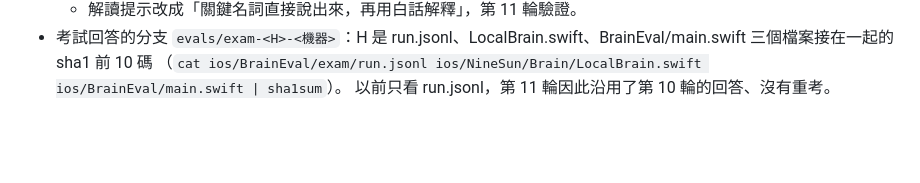
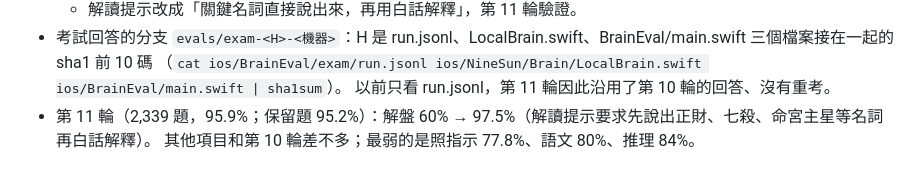
Before and after one commit to u1130238883-oss/-eden-ai, a Markdown page: HANDOFF.md, the part around the change. Drawn GitHub-style; blank space fills up the shorter version.

Commit message:
Handoff: round 11 results
Co-Authored-By: Claude Opus 5.5 <noreply@anthropic.com>
Claude-Session: https://claude.ai/code/session_01FCxX9rgJJMRF9cAqiX475s

```diff
--- a/HANDOFF.md
+++ b/HANDOFF.md
@@ -685,3 +685,5 @@ Linux 上 12 台同時考（Mac 排不到）；Mahou 在 4 核 CPU 約每秒 6
 - 考試回答的分支 `evals/exam-<H>-<機器>`：H 是 run.jsonl、LocalBrain.swift、BrainEval/main.swift 三個檔案接在一起的 sha1 前 10 碼
   （`cat ios/BrainEval/exam/run.jsonl ios/NineSun/Brain/LocalBrain.swift ios/BrainEval/main.swift | sha1sum`）。
   以前只看 run.jsonl，第 11 輪因此沿用了第 10 輪的回答、沒有重考。
+- 第 11 輪（2,339 題，95.9%；保留題 95.2%）：解盤 60% → 97.5%（解讀提示要求先說出正財、七殺、命宮主星等名詞再白話解釋）。
+  其他項目和第 10 輪差不多；最弱的是照指示 77.8%、語文 80%、推理 84%。
```
